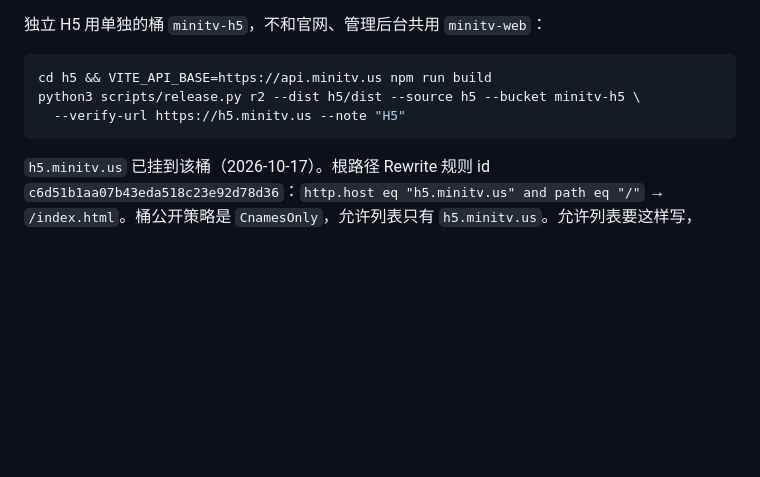
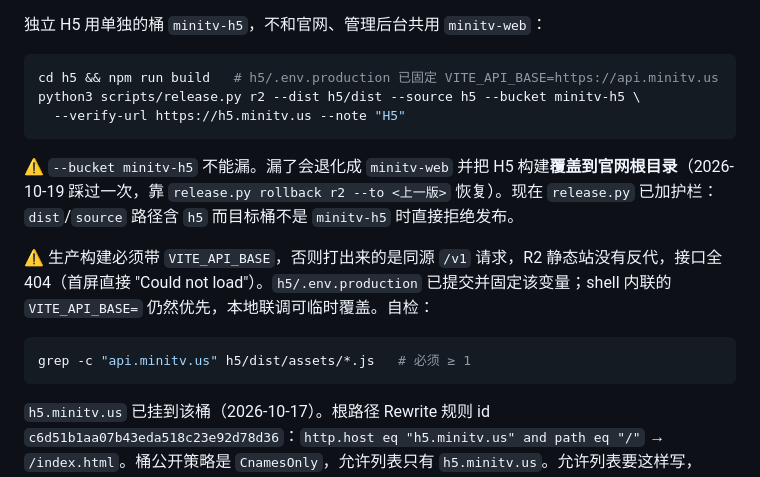
Before and after one commit to xuliang2024/minitv, a Markdown page: docs/release-process.md, the part around the change. GitHub-like rendering; blank space fills up the shorter version.

Commit message:
docs(release): 补充 H5 发布桶与 VITE_API_BASE 的踩坑说明

````diff
--- a/docs/release-process.md
+++ b/docs/release-process.md
@@ -72,9 +72,17 @@ python3 scripts/release.py r2 --dist admin/dist --source admin --prefix admin \
 独立 H5 用单独的桶 `minitv-h5`，不和官网、管理后台共用 `minitv-web`：
 
 ```bash
-cd h5 && VITE_API_BASE=https://api.minitv.us npm run build
+cd h5 && npm run build   # h5/.env.production 已固定 VITE_API_BASE=https://api.minitv.us
 python3 scripts/release.py r2 --dist h5/dist --source h5 --bucket minitv-h5 \
   --verify-url https://h5.minitv.us --note "H5"
+```
+
+⚠️ `--bucket minitv-h5` 不能漏。漏了会退化成 `minitv-web` 并把 H5 构建**覆盖到官网根目录**（2026-10-19 踩过一次，靠 `release.py rollback r2 --to <上一版>` 恢复）。现在 `release.py` 已加护栏：`dist`/`source` 路径含 `h5` 而目标桶不是 `minitv-h5` 时直接拒绝发布。
+
+⚠️ 生产构建必须带 `VITE_API_BASE`，否则打出来的是同源 `/v1` 请求，R2 静态站没有反代，接口全 404（首屏直接 "Could not load"）。`h5/.env.production` 已提交并固定该变量；shell 内联的 `VITE_API_BASE=` 仍然优先，本地联调可临时覆盖。自检：
+
+```bash
+grep -c "api.minitv.us" h5/dist/assets/*.js   # 必须 ≥ 1
 ```
 
 `h5.minitv.us` 已挂到该桶（2026-10-17）。根路径 Rewrite 规则 id `c6d51b1aa07b43eda518c23e92d78d36`：`http.host eq "h5.minitv.us" and path eq "/"` → `/index.html`。桶公开策略是 `CnamesOnly`，允许列表只有 `h5.minitv.us`。允许列表要这样写，`access` 放 query、域名放 `cname`，放 JSON body 不会生效：
````
